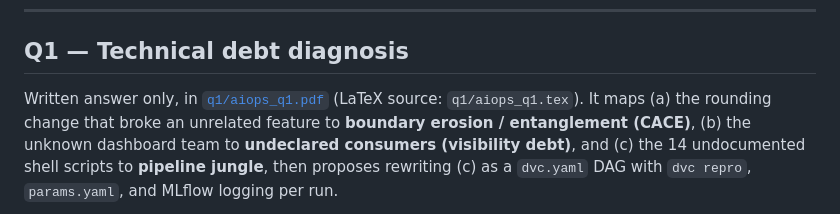
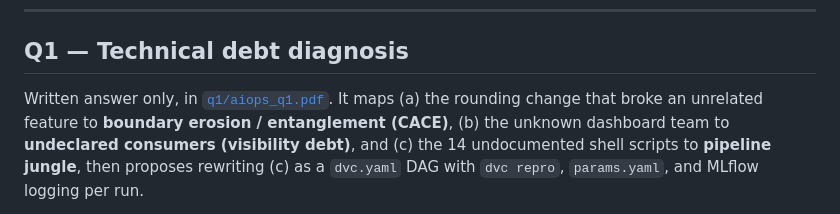
Before and after one commit to samrudh123/DA3408-Assignment-1, a Markdown page: README.md, the part around the change. GitHub-like rendering.

```diff
--- a/README.md
+++ b/README.md
@@ -37,7 +37,7 @@ conda activate aiops-q4
 
 ## Q1 — Technical debt diagnosis
 
-Written answer only, in [`q1/aiops_q1.pdf`](q1/aiops_q1.pdf) (LaTeX source: `q1/aiops_q1.tex`).
+Written answer only, in [`q1/aiops_q1.pdf`](q1/aiops_q1.pdf).
 It maps (a) the rounding change that broke an unrelated feature to **boundary erosion /
 entanglement (CACE)**, (b) the unknown dashboard team to **undeclared consumers (visibility
 debt)**, and (c) the 14 undocumented shell scripts to **pipeline jungle**, then proposes
```
